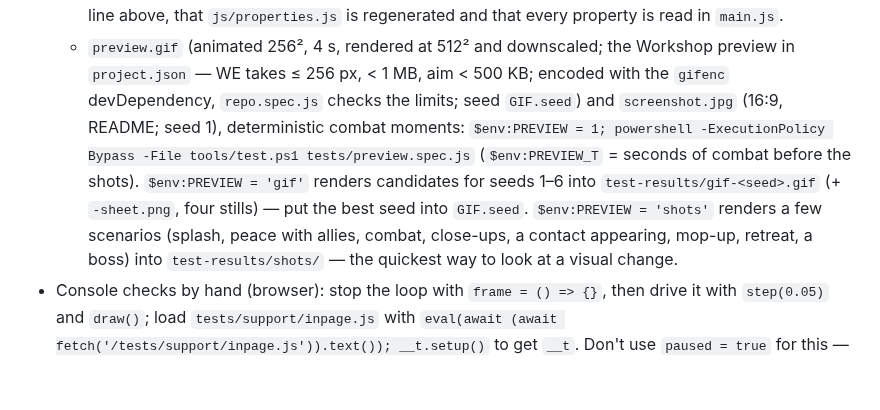
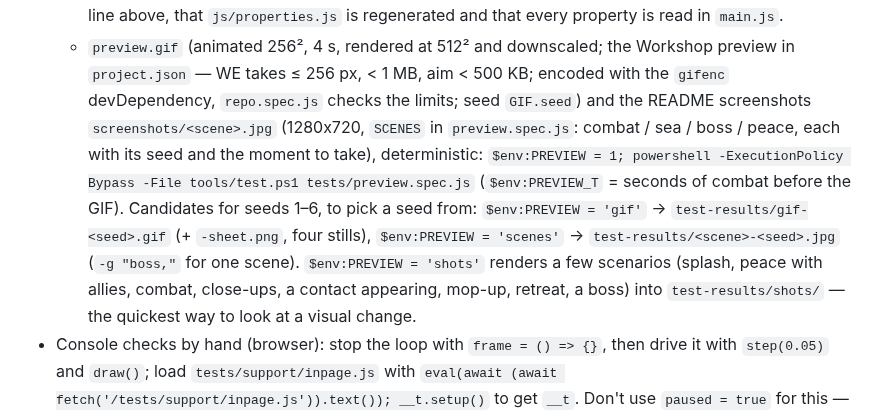
Before and after one commit to wladbelsky/wireframe-skies, a Markdown page: CLAUDE.md, the part around the change. Rendered like a GitHub page; blank space fills up the shorter version.

```diff
--- a/CLAUDE.md
+++ b/CLAUDE.md
@@ -201,10 +201,12 @@ Sister project and the reference for conventions: `wladbelsky/carrier-wallpaper`
     above, that `js/properties.js` is regenerated and that every property is read in `main.js`.
   - `preview.gif` (animated 256², 4 s, rendered at 512² and downscaled; the Workshop preview in `project.json` — WE
     takes ≤ 256 px, < 1 MB, aim < 500 KB; encoded with the `gifenc` devDependency, `repo.spec.js` checks the limits;
-    seed `GIF.seed`) and `screenshot.jpg` (16:9, README; seed 1), deterministic combat moments:
+    seed `GIF.seed`) and the README screenshots `screenshots/<scene>.jpg` (1280x720, `SCENES` in `preview.spec.js`:
+    combat / sea / boss / peace, each with its seed and the moment to take), deterministic:
     `$env:PREVIEW = 1; powershell -ExecutionPolicy Bypass -File tools/test.ps1 tests/preview.spec.js`
-    (`$env:PREVIEW_T` = seconds of combat before the shots). `$env:PREVIEW = 'gif'` renders candidates for seeds
-    1–6 into `test-results/gif-<seed>.gif` (+ `-sheet.png`, four stills) — put the best seed into `GIF.seed`. `$env:PREVIEW = 'shots'` renders a few scenarios
+    (`$env:PREVIEW_T` = seconds of combat before the GIF). Candidates for seeds 1–6, to pick a seed from:
+    `$env:PREVIEW = 'gif'` → `test-results/gif-<seed>.gif` (+ `-sheet.png`, four stills), `$env:PREVIEW = 'scenes'` →
+    `test-results/<scene>-<seed>.jpg` (`-g "boss,"` for one scene). `$env:PREVIEW = 'shots'` renders a few scenarios
     (splash, peace with allies, combat, close-ups, a contact appearing, mop-up, retreat, a boss) into `test-results/shots/` —
     the quickest way to look at a visual change.
 - Console checks by hand (browser): stop the loop with `frame = () => {}`, then drive it with `step(0.05)` and `draw()`;
```
Also changed, not shown: README.md (+5 -1 lines), screenshot.jpg (deleted), screenshots/boss.jpg (added), screenshots/combat.jpg (added), screenshots/peace.jpg (added), screenshots/sea.jpg (added), 3 other files.
